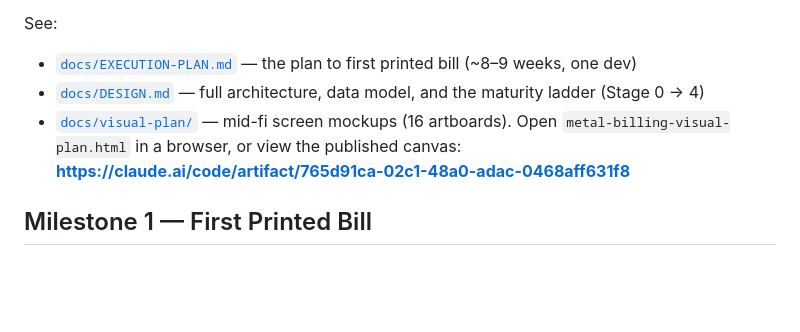
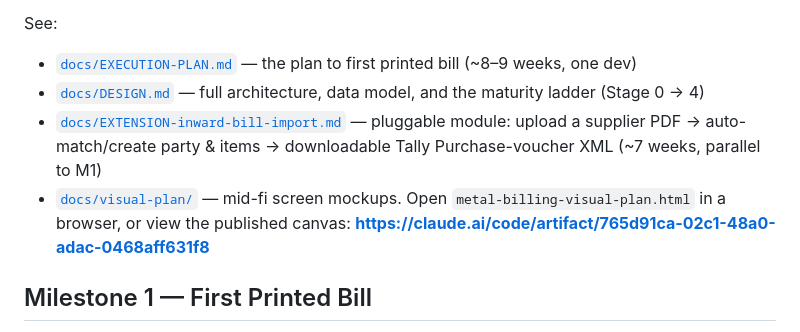
Before and after one commit to financefleek-arch/Metal-ERP, a Markdown page: README.md, the part around the change. Drawn GitHub-style; blank space fills up the shorter version.

```diff
--- a/README.md
+++ b/README.md
@@ -10,7 +10,8 @@ See:
 
 - [`docs/EXECUTION-PLAN.md`](docs/EXECUTION-PLAN.md) — the plan to first printed bill (~8–9 weeks, one dev)
 - [`docs/DESIGN.md`](docs/DESIGN.md) — full architecture, data model, and the maturity ladder (Stage 0 → 4)
-- [`docs/visual-plan/`](docs/visual-plan/) — mid-fi screen mockups (16 artboards). Open `metal-billing-visual-plan.html` in a browser, or view the published canvas:
+- [`docs/EXTENSION-inward-bill-import.md`](docs/EXTENSION-inward-bill-import.md) — pluggable module: upload a supplier PDF → auto-match/create party & items → downloadable Tally Purchase-voucher XML (~7 weeks, parallel to M1)
+- [`docs/visual-plan/`](docs/visual-plan/) — mid-fi screen mockups. Open `metal-billing-visual-plan.html` in a browser, or view the published canvas:
   **https://claude.ai/code/artifact/765d91ca-02c1-48a0-adac-0468aff631f8**
 
 ## Milestone 1 — First Printed Bill
```
Also changed, not shown: docs/EXTENSION-inward-bill-import.md (added, +370 -0 lines).
